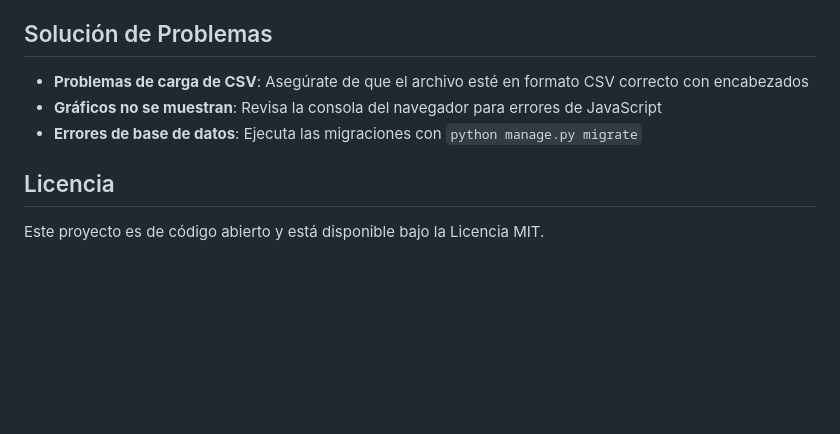
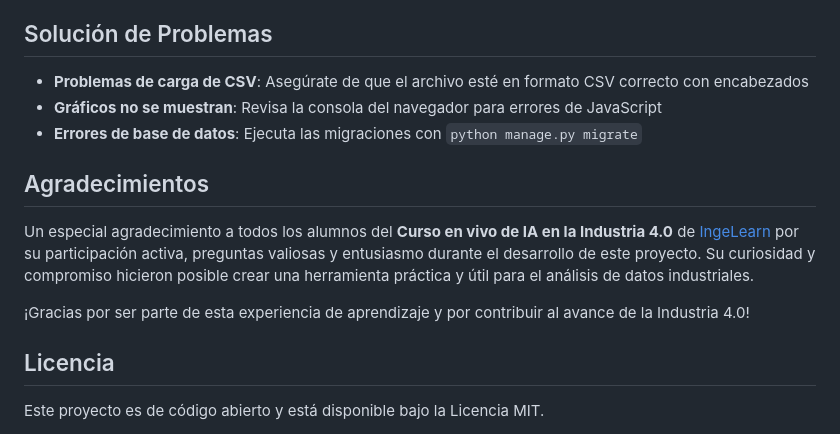
Before and after one commit to carlosrosan/Dashboard_Clase_5, a Markdown page: README.md, the part around the change. GitHub-like rendering; blank space fills up the shorter version.

Commit message:
Agregando agradecimientos

```diff
--- a/README.md
+++ b/README.md
@@ -222,6 +222,12 @@ Puedes personalizar el dashboard:
 - **Gráficos no se muestran**: Revisa la consola del navegador para errores de JavaScript
 - **Errores de base de datos**: Ejecuta las migraciones con `python manage.py migrate`
 
+## Agradecimientos
+
+Un especial agradecimiento a todos los alumnos del **Curso en vivo de IA en la Industria 4.0** de [IngeLearn](http://ingelearn.com/) por su participación activa, preguntas valiosas y entusiasmo durante el desarrollo de este proyecto. Su curiosidad y compromiso hicieron posible crear una herramienta práctica y útil para el análisis de datos industriales.
+
+¡Gracias por ser parte de esta experiencia de aprendizaje y por contribuir al avance de la Industria 4.0!
+
 ## Licencia
 
 Este proyecto es de código abierto y está disponible bajo la Licencia MIT.
```
